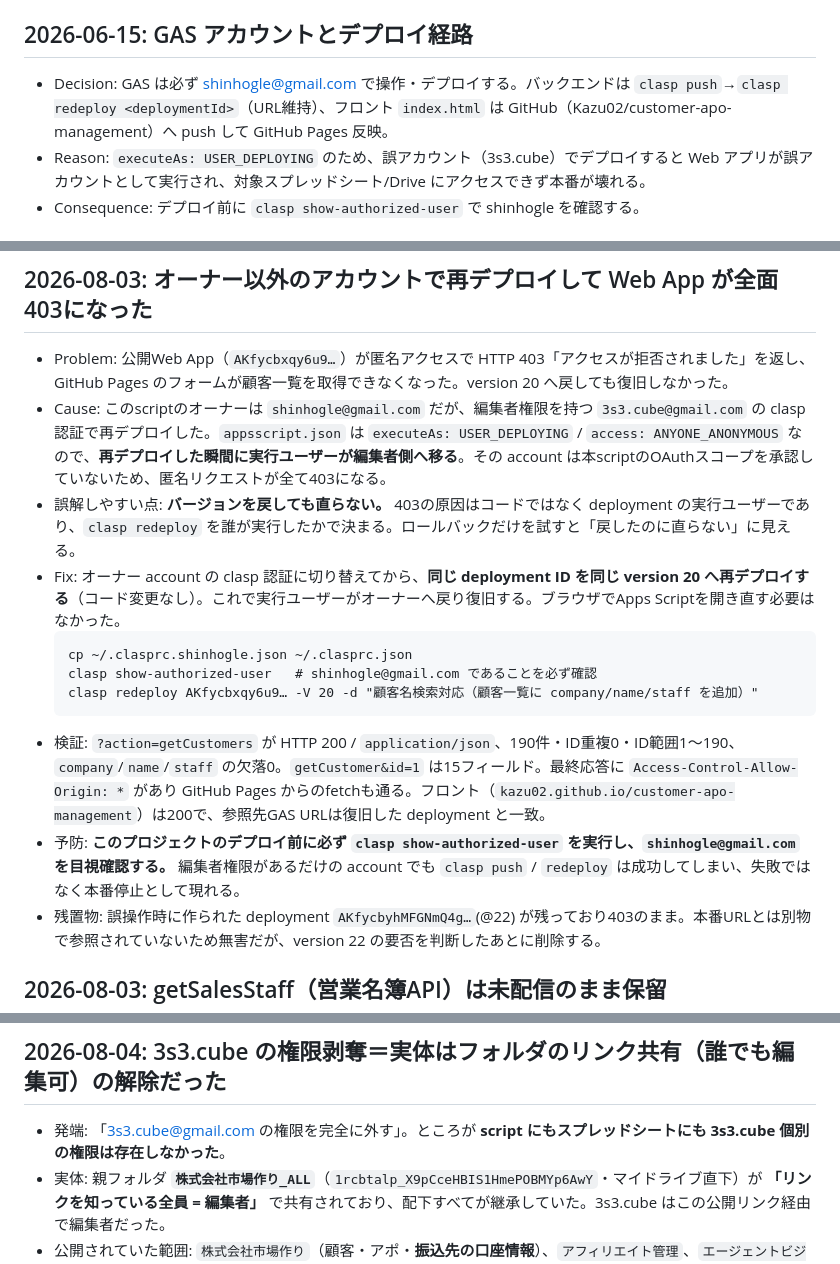
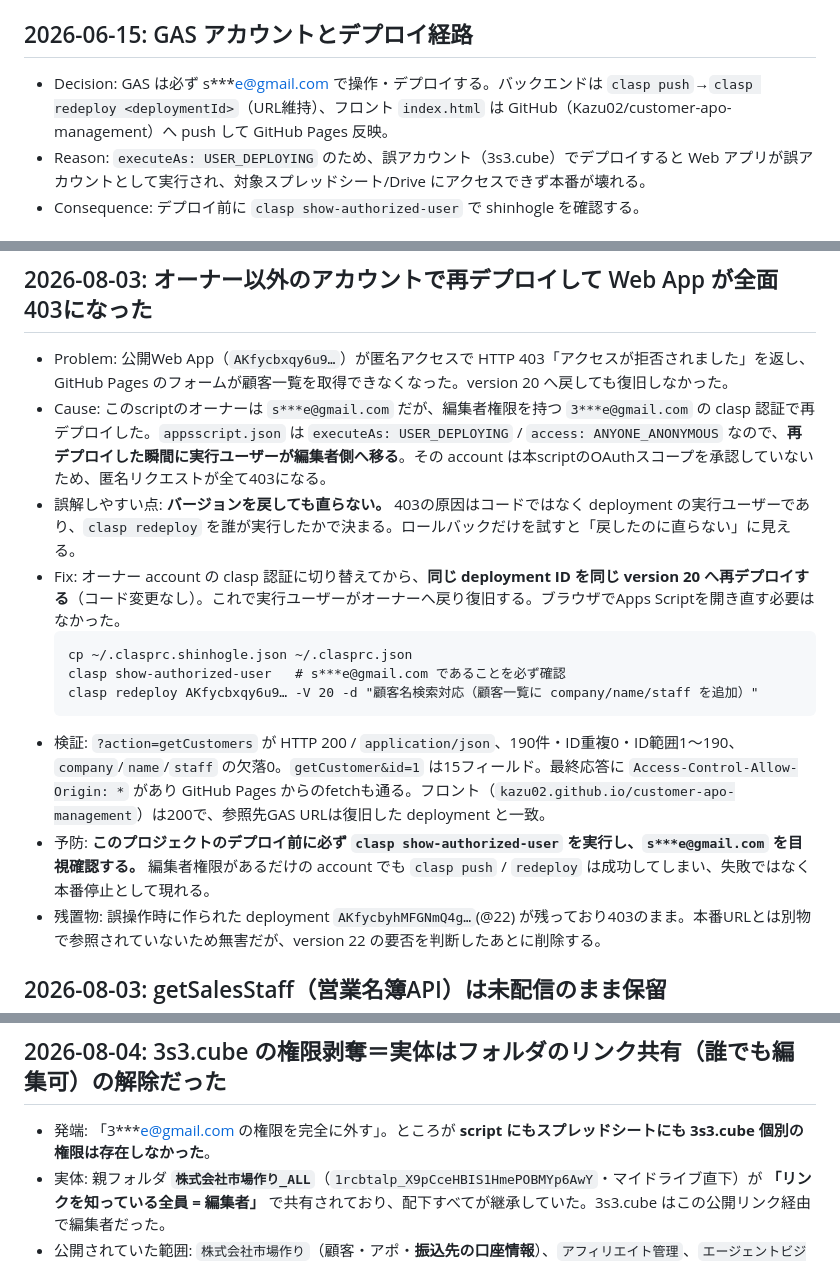
Before and after one commit to Kazu02/customer-apo-management, a Markdown page: DECISIONS.md, 3 parts joined by grey strips. Drawn GitHub-style.

````diff
--- a/DECISIONS.md
+++ b/DECISIONS.md
@@ -21,7 +21,7 @@
 
 ## 2026-06-15: GAS アカウントとデプロイ経路
 
-- Decision: GAS は必ず shinhogle@gmail.com で操作・デプロイする。バックエンドは `clasp push`→`clasp redeploy <deploymentId>`（URL維持）、フロント `index.html` は GitHub（Kazu02/customer-apo-management）へ push して GitHub Pages 反映。
+- Decision: GAS は必ず s***e@gmail.com で操作・デプロイする。バックエンドは `clasp push`→`clasp redeploy <deploymentId>`（URL維持）、フロント `index.html` は GitHub（Kazu02/customer-apo-management）へ push して GitHub Pages 反映。
 - Reason: `executeAs: USER_DEPLOYING` のため、誤アカウント（3s3.cube）でデプロイすると Web アプリが誤アカウントとして実行され、対象スプレッドシート/Drive にアクセスできず本番が壊れる。
 - Consequence: デプロイ前に `clasp show-authorized-user` で shinhogle を確認する。
 
@@ -88,16 +88,16 @@
 ## 2026-08-03: オーナー以外のアカウントで再デプロイして Web App が全面403になった
 
 - Problem: 公開Web App（`AKfycbxqy6u9…`）が匿名アクセスで HTTP 403「アクセスが拒否されました」を返し、GitHub Pages のフォームが顧客一覧を取得できなくなった。version 20 へ戻しても復旧しなかった。
-- Cause: このscriptのオーナーは `shinhogle@gmail.com` だが、編集者権限を持つ `3s3.cube@gmail.com` の clasp 認証で再デプロイした。`appsscript.json` は `executeAs: USER_DEPLOYING` / `access: ANYONE_ANONYMOUS` なので、**再デプロイした瞬間に実行ユーザーが編集者側へ移る**。その account は本scriptのOAuthスコープを承認していないため、匿名リクエストが全て403になる。
+- Cause: このscriptのオーナーは `s***e@gmail.com` だが、編集者権限を持つ `3***e@gmail.com` の clasp 認証で再デプロイした。`appsscript.json` は `executeAs: USER_DEPLOYING` / `access: ANYONE_ANONYMOUS` なので、**再デプロイした瞬間に実行ユーザーが編集者側へ移る**。その account は本scriptのOAuthスコープを承認していないため、匿名リクエストが全て403になる。
 - 誤解しやすい点: **バージョンを戻しても直らない。** 403の原因はコードではなく deployment の実行ユーザーであり、`clasp redeploy` を誰が実行したかで決まる。ロールバックだけを試すと「戻したのに直らない」に見える。
 - Fix: オーナー account の clasp 認証に切り替えてから、**同じ deployment ID を同じ version 20 へ再デプロイする**（コード変更なし）。これで実行ユーザーがオーナーへ戻り復旧する。ブラウザでApps Scriptを開き直す必要はなかった。
   ```
   cp ~/.clasprc.shinhogle.json ~/.clasprc.json
-  clasp show-authorized-user   # shinhogle@gmail.com であることを必ず確認
+  clasp show-authorized-user   # s***e@gmail.com であることを必ず確認
   clasp redeploy AKfycbxqy6u9… -V 20 -d "顧客名検索対応（顧客一覧に company/name/staff を追加）"
   ```
 - 検証: `?action=getCustomers` が HTTP 200 / `application/json`、190件・ID重複0・ID範囲1〜190、`company`/`name`/`staff` の欠落0。`getCustomer&id=1` は15フィールド。最終応答に `Access-Control-Allow-Origin: *` があり GitHub Pages からのfetchも通る。フロント（`kazu02.github.io/customer-apo-management`）は200で、参照先GAS URLは復旧した deployment と一致。
-- 予防: **このプロジェクトのデプロイ前に必ず `clasp show-authorized-user` を実行し、`shinhogle@gmail.com` を目視確認する。** 編集者権限があるだけの account でも `clasp push` / `redeploy` は成功してしまい、失敗ではなく本番停止として現れる。
+- 予防: **このプロジェクトのデプロイ前に必ず `clasp show-authorized-user` を実行し、`s***e@gmail.com` を目視確認する。** 編集者権限があるだけの account でも `clasp push` / `redeploy` は成功してしまい、失敗ではなく本番停止として現れる。
 - 残置物: 誤操作時に作られた deployment `AKfycbyhMFGNmQ4g…`(@22) が残っており403のまま。本番URLとは別物で参照されていないため無害だが、version 22 の要否を判断したあとに削除する。
 
 ## 2026-08-03: getSalesStaff（営業名簿API）は未配信のまま保留
@@ -111,7 +111,7 @@
 
 ## 2026-08-04: 3s3.cube の権限剥奪＝実体はフォルダのリンク共有（誰でも編集可）の解除だった
 
-- 発端: 「3s3.cube@gmail.com の権限を完全に外す」。ところが **script にもスプレッドシートにも 3s3.cube 個別の権限は存在しなかった**。
+- 発端: 「3***e@gmail.com の権限を完全に外す」。ところが **script にもスプレッドシートにも 3s3.cube 個別の権限は存在しなかった**。
 - 実体: 親フォルダ **`株式会社市場作り_ALL`**（`1rcbtalp_X9pCceHBIS1HmePOBMYp6AwY`・マイドライブ直下）が **「リンクを知っている全員 = 編集者」** で共有されており、配下すべてが継承していた。3s3.cube はこの公開リンク経由で編集者だった。
 - 公開されていた範囲: `株式会社市場作り`（顧客・アポ・**振込先の口座情報**）、`アフィリエイト管理`、`エージェントビジネス`、Apps Script 2本（`アフィリエイトフォーム`/`エージェント`）、`代理店スプシ`、`自社アフィリ分`、`P2P`、`アフィリエイトサンクスページ`、`アフィリエイト_スクショ`（実名入りの個人スクショ約50点）。**配下に個別共有は1件も無く、外部アクセスは全てこのリンク1本に依存していた。**
 - Decision: ユーザー判断で **リンク共有を完全に解除**（オーナーのみ）。2026-08-04 実施、配下を再帰確認して公開残0件。
````
Also changed, not shown: other parts of DECISIONS.md (+1 -1 lines), PROJECT_CONTEXT.md (+4 -4 lines), ROADMAP.md (+1 -1 lines).
